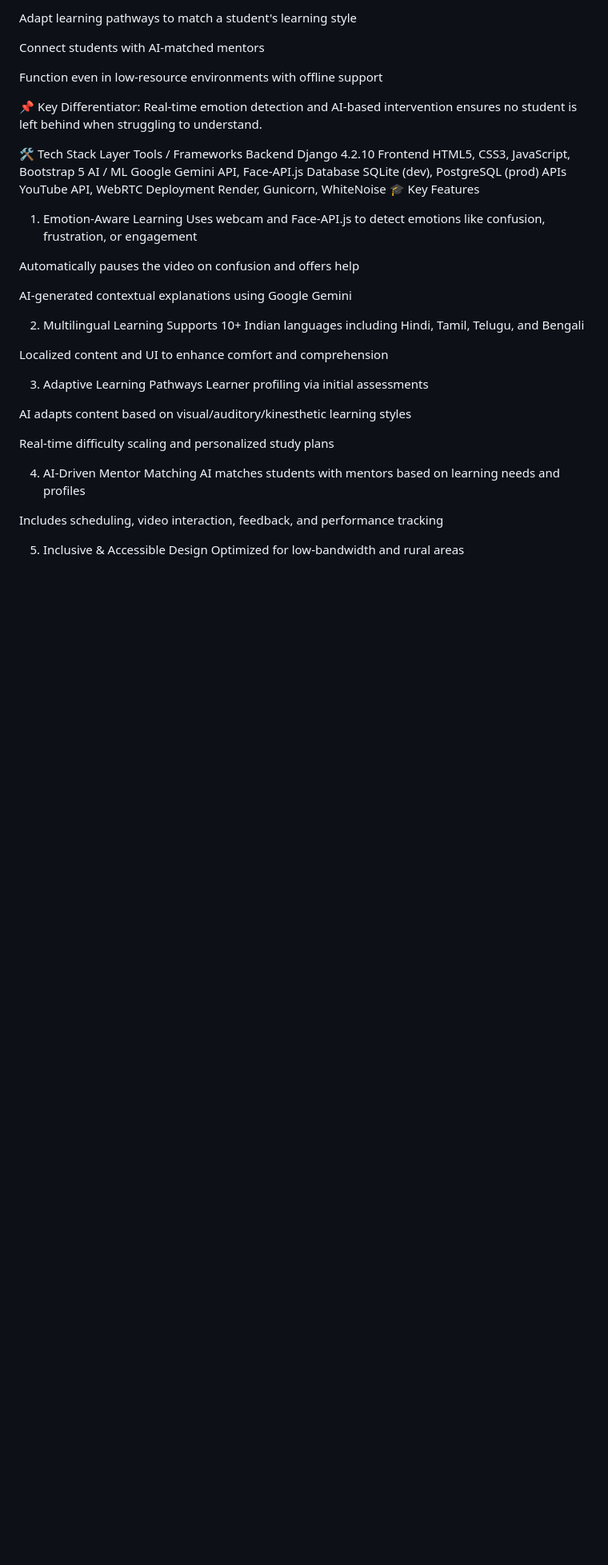
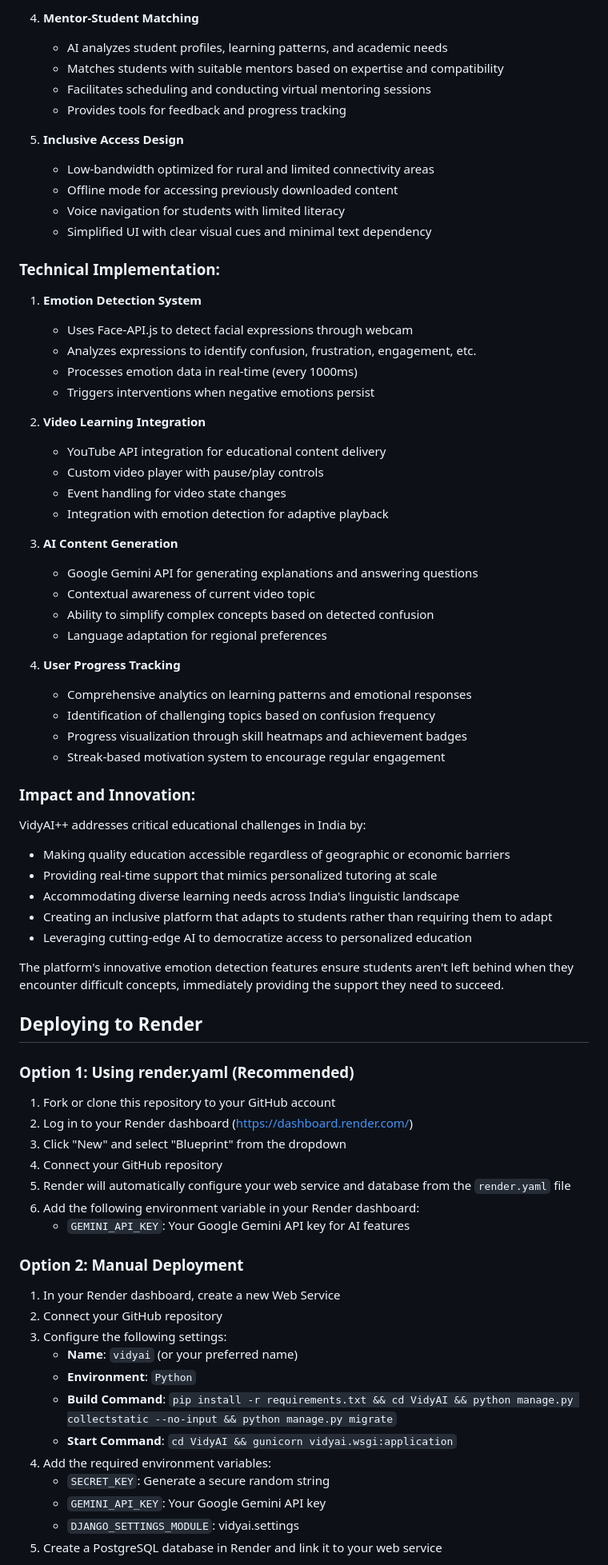
Before and after one commit to PRASAD005-BOT/vidya, a Markdown page: README.md, the part around the change printed below. Shown: that part at 80% size. Rendered like a GitHub page; blank space fills up the shorter version.

```diff
--- a/README.md
+++ b/README.md
@@ -26,45 +58,77 @@ Deliver content in 10+ Indian languages
 
-Adapt learning pathways to match a student's learning style
+4. **Mentor-Student Matching**
+   - AI analyzes student profiles, learning patterns, and academic needs
+   - Matches students with suitable mentors based on expertise and compatibility
+   - Facilitates scheduling and conducting virtual mentoring sessions
+   - Provides tools for feedback and progress tracking
 
-Connect students with AI-matched mentors
+5. **Inclusive Access Design**
+   - Low-bandwidth optimized for rural and limited connectivity areas
+   - Offline mode for accessing previously downloaded content
+   - Voice navigation for students with limited literacy
+   - Simplified UI with clear visual cues and minimal text dependency
 
-Function even in low-resource environments with offline support
+### Technical Implementation:
 
-📌 Key Differentiator: Real-time emotion detection and AI-based intervention ensures no student is left behind when struggling to understand.
+1. **Emotion Detection System**
+   - Uses Face-API.js to detect facial expressions through webcam
+   - Analyzes expressions to identify confusion, frustration, engagement, etc.
+   - Processes emotion data in real-time (every 1000ms)
+   - Triggers interventions when negative emotions persist
 
-🛠️ Tech Stack
-Layer	Tools / Frameworks
-Backend	Django 4.2.10
-Frontend	HTML5, CSS3, JavaScript, Bootstrap 5
-AI / ML	Google Gemini API, Face-API.js
-Database	SQLite (dev), PostgreSQL (prod)
-APIs	YouTube API, WebRTC
-Deployment	Render, Gunicorn, WhiteNoise
-🎓 Key Features
-1. Emotion-Aware Learning
-Uses webcam and Face-API.js to detect emotions like confusion, frustration, or engagement
+2. **Video Learning Integration**
+   - YouTube API integration for educational content delivery
+   - Custom video player with pause/play controls
+   - Event handling for video state changes
+   - Integration with emotion detection for adaptive playback
 
-Automatically pauses the video on confusion and offers help
+3. **AI Content Generation**
+   - Google Gemini API for generating explanations and answering questions
+   - Contextual awareness of current video topic
+   - Ability to simplify complex concepts based on detected confusion
+   - Language adaptation for regional preferences
 
-AI-generated contextual explanations using Google Gemini
+4. **User Progress Tracking**
+   - Comprehensive analytics on learning patterns and emotional responses
+   - Identification of challenging topics based on confusion frequency
+   - Progress visualization through skill heatmaps and achievement badges
+   - Streak-based motivation system to encourage regular engagement
 
-2. Multilingual Learning
-Supports 10+ Indian languages including Hindi, Tamil, Telugu, and Bengali
+### Impact and Innovation:
 
-Localized content and UI to enhance comfort and comprehension
+VidyAI++ addresses critical educational challenges in India by:
+- Making quality education accessible regardless of geographic or economic barriers
+- Providing real-time support that mimics personalized tutoring at scale
+- Accommodating diverse learning needs across India's linguistic landscape
+- Creating an inclusive platform that adapts to students rather than requiring them to adapt
+- Leveraging cutting-edge AI to democratize access to personalized education
 
-3. Adaptive Learning Pathways
-Learner profiling via initial assessments
+The platform's innovative emotion detection features ensure students aren't left behind when they encounter difficult concepts, immediately providing the support they need to succeed.
 
-AI adapts content based on visual/auditory/kinesthetic learning styles
+## Deploying to Render
 
-Real-time difficulty scaling and personalized study plans
+### Option 1: Using render.yaml (Recommended)
 
-4. AI-Driven Mentor Matching
-AI matches students with mentors based on learning needs and profiles
+1. Fork or clone this repository to your GitHub account
+2. Log in to your Render dashboard (https://dashboard.render.com/)
+3. Click "New" and select "Blueprint" from the dropdown
+4. Connect your GitHub repository
+5. Render will automatically configure your web service and database from the `render.yaml` file
+6. Add the following environment variable in your Render dashboard:
+   - `GEMINI_API_KEY`: Your Google Gemini API key for AI features
 
-Includes scheduling, video interaction, feedback, and performance tracking
+### Option 2: Manual Deployment
 
-5. Inclusive & Accessible Design
-Optimized for low-bandwidth and rural areas
+1. In your Render dashboard, create a new Web Service
+2. Connect your GitHub repository
+3. Configure the following settings:
+   - **Name**: `vidyai` (or your preferred name)
+   - **Environment**: `Python`
+   - **Build Command**: `pip install -r requirements.txt && cd VidyAI && python manage.py collectstatic --no-input && python manage.py migrate`
+   - **Start Command**: `cd VidyAI && gunicorn vidyai.wsgi:application`
+4. Add the required environment variables:
+   - `SECRET_KEY`: Generate a secure random string
+   - `GEMINI_API_KEY`: Your Google Gemini API key
+   - `DJANGO_SETTINGS_MODULE`: vidyai.settings
+5. Create a PostgreSQL database in Render and link it to your web service
 
```
Also changed, not shown: other parts of README.md (+94 -161 lines).
